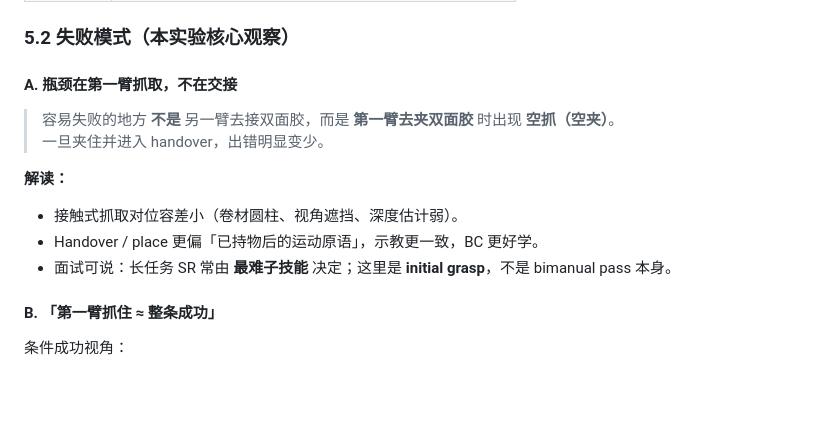
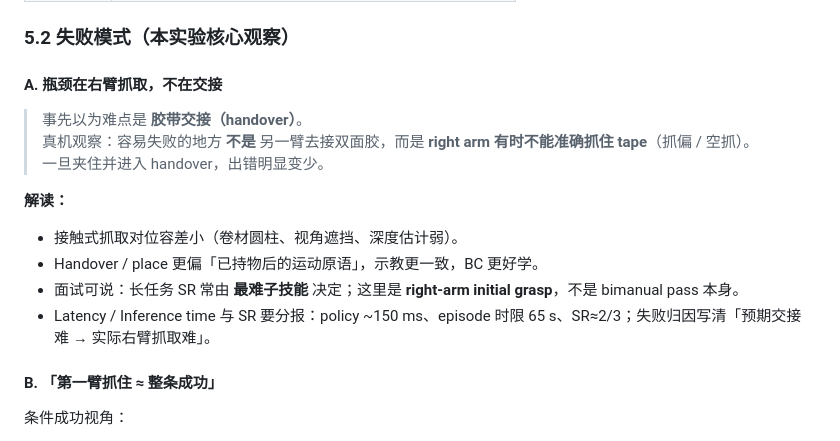
Before and after one commit to upnana/pass_tape, a Markdown page: notes/smolvla-bimanual-handover-tape-experiment.md, the part around the change. GitHub-like rendering; blank space fills up the shorter version.

```diff
--- a/notes/smolvla-bimanual-handover-tape-experiment.md
+++ b/notes/smolvla-bimanual-handover-tape-experiment.md
@@ -139,15 +139,17 @@ outputs/train/smolvla_bimanual_4cam_20260717_150424/checkpoints/
 
 ### 5.2 失败模式（本实验核心观察）
 
-#### A. 瓶颈在第一臂抓取，不在交接
+#### A. 瓶颈在右臂抓取，不在交接
 
-> 容易失败的地方 **不是** 另一臂去接双面胶，而是 **第一臂去夹双面胶** 时出现 **空抓（空夹）**。
+> 事先以为难点是 **胶带交接（handover）**。
+> 真机观察：容易失败的地方 **不是** 另一臂去接双面胶，而是 **right arm 有时不能准确抓住 tape**（抓偏 / 空抓）。
 > 一旦夹住并进入 handover，出错明显变少。
 
 **解读：**
 - 接触式抓取对位容差小（卷材圆柱、视角遮挡、深度估计弱）。
 - Handover / place 更偏「已持物后的运动原语」，示教更一致，BC 更好学。
-- 面试可说：长任务 SR 常由 **最难子技能** 决定；这里是 **initial grasp**，不是 bimanual pass 本身。
+- 面试可说：长任务 SR 常由 **最难子技能** 决定；这里是 **right-arm initial grasp**，不是 bimanual pass 本身。
+- Latency / Inference time 与 SR 要分报：policy ~150 ms、episode 时限 65 s、SR≈2/3；失败归因写清「预期交接难 → 实际右臂抓取难」。
 
 #### B. 「第一臂抓住 ≈ 整条成功」
 
```
Also changed, not shown: README.md (+42 -24 lines).
